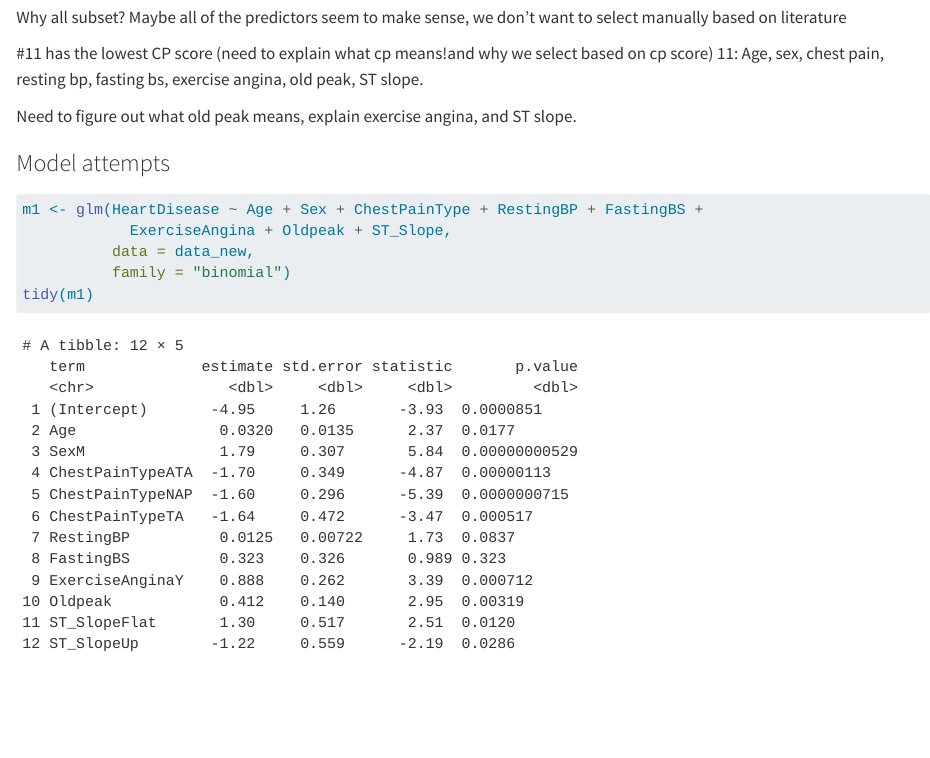
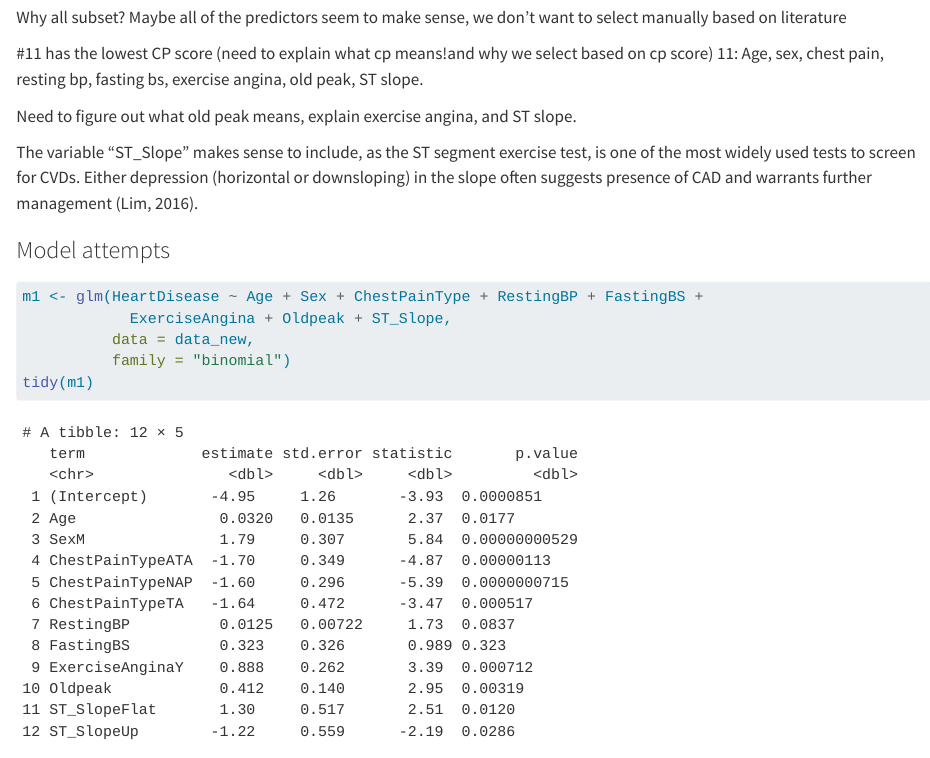
Before and after one commit to clairewrh/STAT210-Final-Project, a Quarto document (final-project.qmd): the page in a window 1100 px wide, from 14480 px down. Rendered offline with R 4.5, knitr and Pandoc in place of Quarto, with nearby package versions; code that draws random numbers runs with fixed seeds of ours; some code elsewhere in the file could not run offline; long lines of code are wrapped.

Commit message:
st slope definition

````diff
--- a/final-project.qmd
+++ b/final-project.qmd
@@ -187,6 +187,8 @@ Why all subset? Maybe all of the predictors seem to make sense, we don't want to
 
 Need to figure out what old peak means, explain exercise angina, and ST slope.
 
+The variable “ST_Slope” makes sense to include, as the ST segment exercise test, is one of the most widely used tests to screen for CVDs. Either depression (horizontal or downsloping) in the slope often suggests presence of CAD and warrants further management (Lim, 2016).
+
 ### Model attempts
 ```{r logistic regression using #11 from all subset}
 m1 <- glm(HeartDisease ~ Age + Sex + ChestPainType + RestingBP + FastingBS +
````
